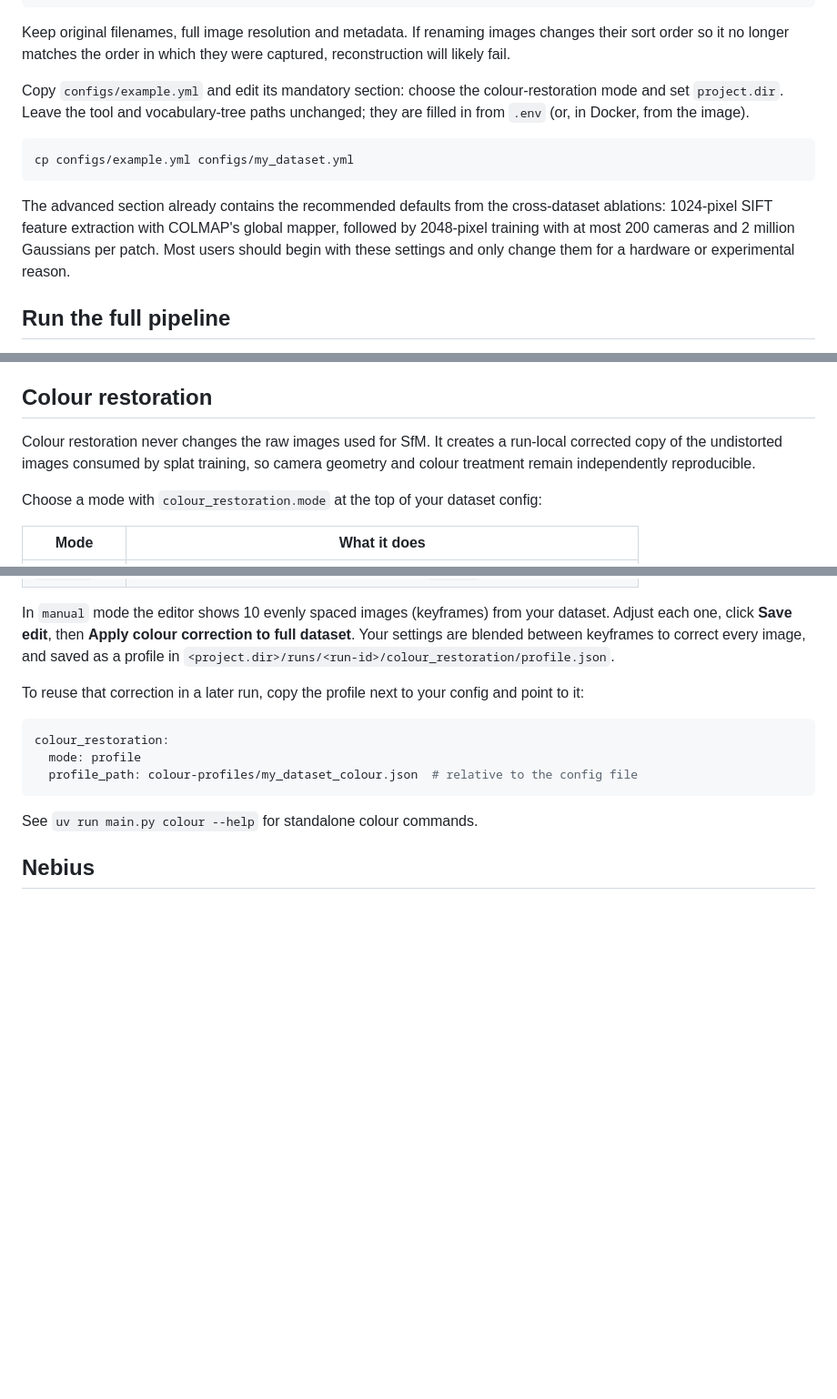
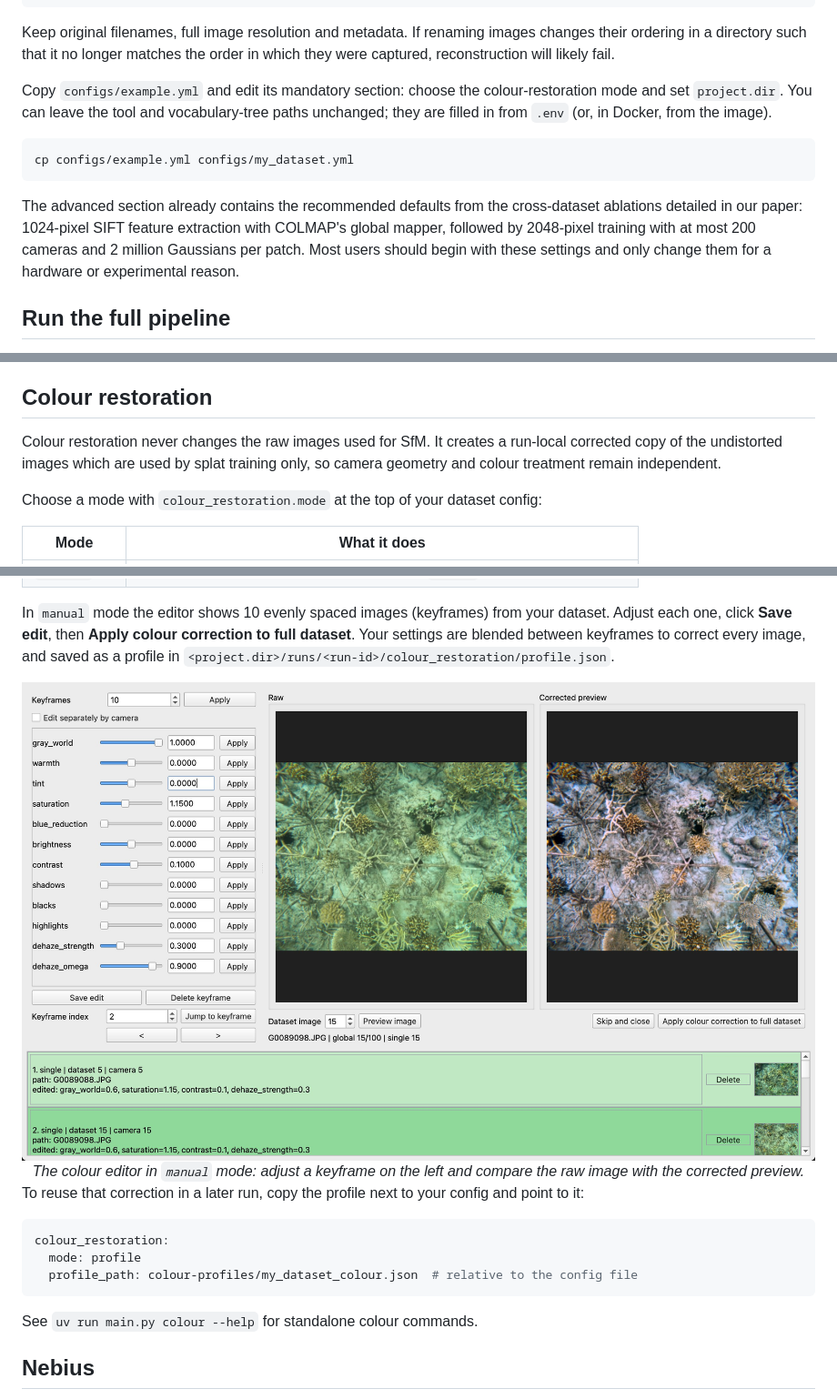
Before and after one commit to ben-williams-ai/3DReefs, a Markdown page: README.MD, 3 parts joined by grey strips. Shown at 91% size. Drawn GitHub-style; pictures changed too: docs/images/colour-editor.jpg (added); blank space fills up the shorter version.

Commit message:
add colour guir preview

````diff
--- a/README.MD
+++ b/README.MD
@@ -132,12 +135,12 @@ my_dataset/
       image_000002.jpg
 ```
 
-Keep original filenames, full image resolution and metadata. If renaming
-images changes their sort order so it no longer matches the order in which
-they were captured, reconstruction will likely fail.
+Keep original filenames, full image resolution and metadata. If renaming images
+changes their ordering in a directory such that it no longer matches the order
+in which they were captured, reconstruction will likely fail.
 
 Copy `configs/example.yml` and edit its mandatory section: choose the
-colour-restoration mode and set `project.dir`. Leave the tool and
+colour-restoration mode and set `project.dir`. You can leave the tool and
 vocabulary-tree paths unchanged; they are filled in from `.env` (or, in
 Docker, from the image).
 
@@ -146,10 +149,10 @@ cp configs/example.yml configs/my_dataset.yml
 ```
 
 The advanced section already contains the recommended defaults from the
-cross-dataset ablations: 1024-pixel SIFT feature extraction with COLMAP's
-global mapper, followed by 2048-pixel training with at most 200 cameras and
-2 million Gaussians per patch. Most users should begin with these settings and
-only change them for a hardware or experimental reason.
+cross-dataset ablations detailed in our paper: 1024-pixel SIFT feature
+extraction with COLMAP's global mapper, followed by 2048-pixel training with at
+most 200 cameras and 2 million Gaussians per patch. Most users should begin with
+these settings and only change them for a hardware or experimental reason.
 
 ## Run the full pipeline
 
@@ -194,8 +197,8 @@ documented in the [cloud workflow](docs/docker-nebius.md).
 ## Colour restoration
 
 Colour restoration never changes the raw images used for SfM. It creates a
-run-local corrected copy of the undistorted images consumed by splat training,
-so camera geometry and colour treatment remain independently reproducible.
+run-local corrected copy of the undistorted images which are used by splat
+training only, so camera geometry and colour treatment remain independent.
 
 Choose a mode with `colour_restoration.mode` at the top of your dataset config:
 
@@ -211,6 +214,13 @@ dataset. Adjust each one, click **Save edit**, then **Apply colour correction to
 full dataset**. Your settings are blended between keyframes to correct every
 image, and saved as a profile in
 `<project.dir>/runs/<run-id>/colour_restoration/profile.json`.
+
+<div align="center">
+  <img src="docs/images/colour-editor.jpg" width="100%"
+    alt="The 3DReefs colour editor showing a raw underwater image beside its corrected preview">
+  <em>The colour editor in <code>manual</code> mode: adjust a keyframe on the left
+  and compare the raw image with the corrected preview.</em>
+</div>
 
 To reuse that correction in a later run, copy the profile next to your config
 and point to it:
````
Also changed, not shown: other parts of README.MD (+10 -7 lines).
